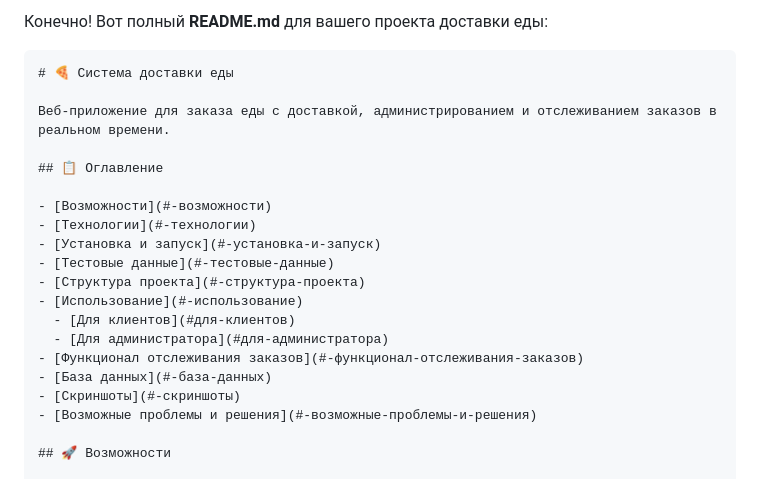
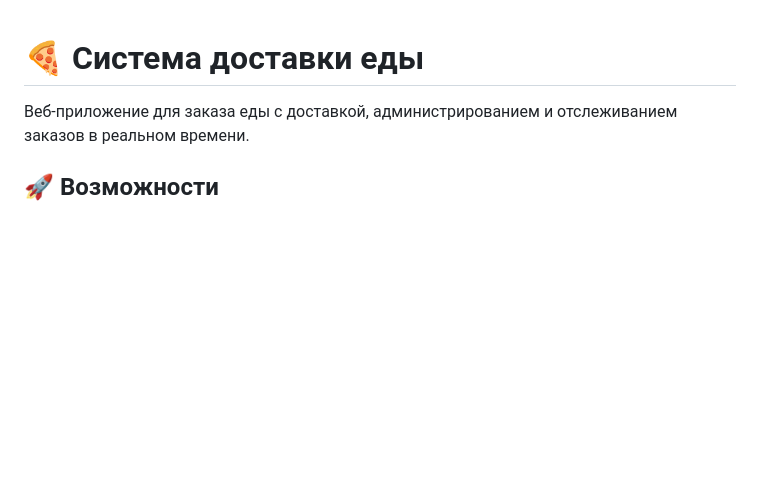
Before and after one commit to SashaDanil/cyrsovai, a Markdown page: README.md, the part around the change. Rendered like a GitHub page; blank space fills up the shorter version.

````diff
--- a/README.md
+++ b/README.md
@@ -1,24 +1,8 @@
-Конечно! Вот полный **README.md** для вашего проекта доставки еды:
 
-```markdown
 # 🍕 Система доставки еды
 
 Веб-приложение для заказа еды с доставкой, администрированием и отслеживанием заказов в реальном времени.
 
-## 📋 Оглавление
-
-- [Возможности](#-возможности)
-- [Технологии](#-технологии)
-- [Установка и запуск](#-установка-и-запуск)
-- [Тестовые данные](#-тестовые-данные)
-- [Структура проекта](#-структура-проекта)
-- [Использование](#-использование)
-  - [Для клиентов](#для-клиентов)
-  - [Для администратора](#для-администратора)
-- [Функционал отслеживания заказов](#-функционал-отслеживания-заказов)
-- [База данных](#-база-данных)
-- [Скриншоты](#-скриншоты)
-- [Возможные проблемы и решения](#-возможные-проблемы-и-решения)
 
 ## 🚀 Возможности
 
````
